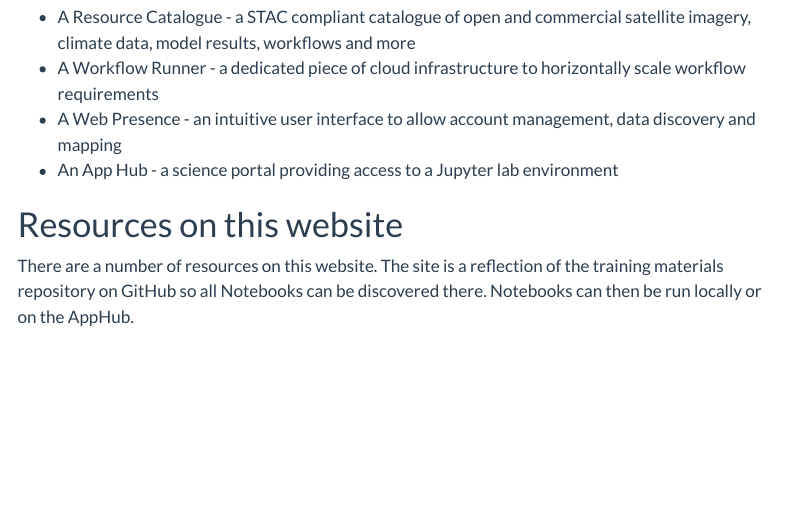
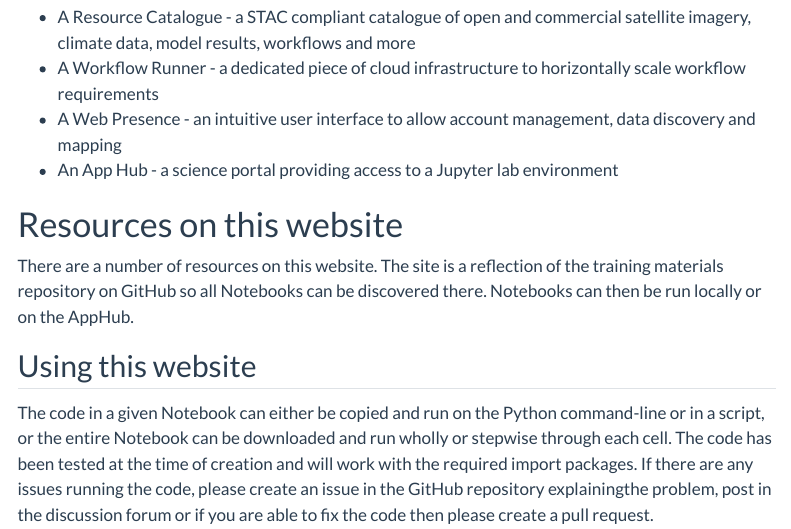
Before and after one commit to EO-DataHub/eodh-training, a Quarto document (website/about.qmd): the page in a window 1100 px wide, from 400 px down. Rendered offline with R 4.5, knitr and Pandoc in place of Quarto, with nearby package versions; menus at the side of the page are left out.

Commit message:
TM updates

```diff
--- a/_quarto.yml
+++ b/_quarto.yml
@@ -69,10 +69,12 @@ website:
           - text: "Running A Workflow"
             href: plugin/2_RunningWorkflows.md
         # Examples Section
-      - section: "Science examples"
+      - section: "Science & code examples"
         contents:
-          - text: "Code Snippets"
-            href: science/1_CodeSnippets.ipynb
+          - text: "Data cubes"
+            href: science/1_DataCubes.ipynb
+          - text: "Commercial data"
+            href: science/2_Commercial.ipynb
         # Presentations and Demos
       - section: "Presentations"
         contents:
--- a/website/about.qmd
+++ b/website/about.qmd
@@ -18,3 +18,6 @@ Components of the Hub include:
 
 # Resources on this website
 There are a number of resources on this website. The site is a reflection of the training materials repository on GitHub so all Notebooks can be discovered there. Notebooks can then be run locally or on the AppHub.
+
+## Using this website
+The code in a given Notebook can either be copied and run on the Python command-line or in a script, or the entire Notebook can be downloaded and run wholly or stepwise through each cell. The code has been tested at the time of creation and will work with the required import packages. If there are any issues running the code, please create an issue in the GitHub repository explainingthe problem, post in the discussion forum or if you are able to fix the code then please create a pull request.
```
Also changed, not shown: img/cfm.png (added), 7 other files.
